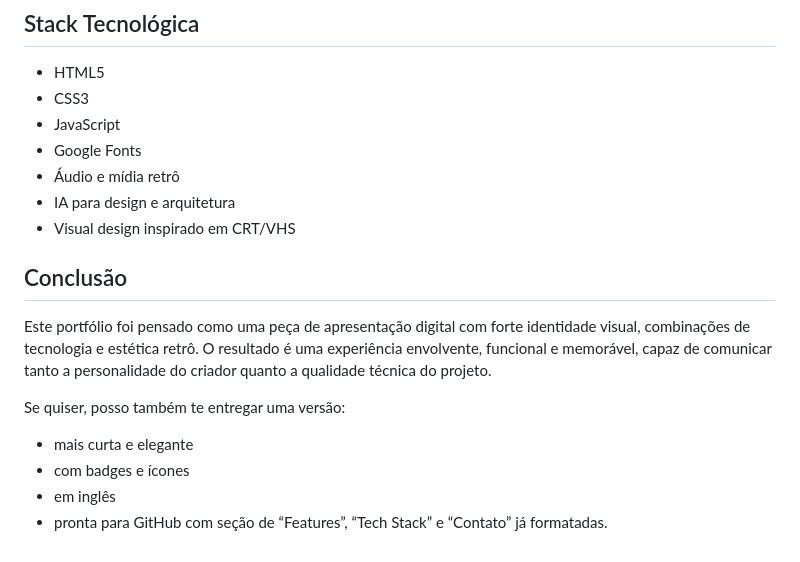
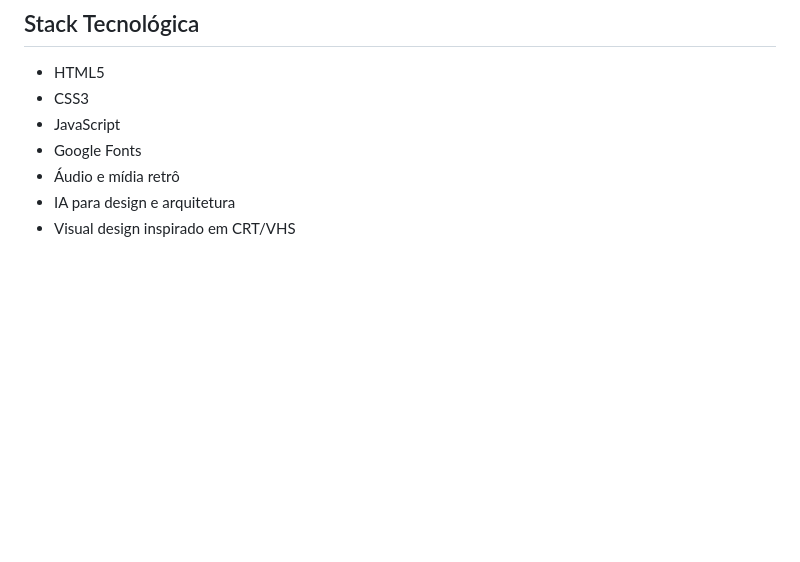
Before and after one commit to oliveiraalexandredaniel-lgtm/portif-lio-dan-oliveira, a Markdown page: README.md, the part around the change. GitHub-like rendering; blank space fills up the shorter version.

Commit message:
Remove conclusion section from README
Removed the conclusion section and related content from the README.

```diff
--- a/README.md
+++ b/README.md
@@ -81,13 +81,3 @@ Tipografia retrô inspirada em terminal, com uso da fonte VT323.
 - Áudio e mídia retrô
 - IA para design e arquitetura
 - Visual design inspirado em CRT/VHS
-
-## Conclusão
-
-Este portfólio foi pensado como uma peça de apresentação digital com forte identidade visual, combinações de tecnologia e estética retrô. O resultado é uma experiência envolvente, funcional e memorável, capaz de comunicar tanto a personalidade do criador quanto a qualidade técnica do projeto.
-
-Se quiser, posso também te entregar uma versão:
-- mais curta e elegante
-- com badges e ícones
-- em inglês
-- pronta para GitHub com seção de “Features”, “Tech Stack” e “Contato” já formatadas.
```
